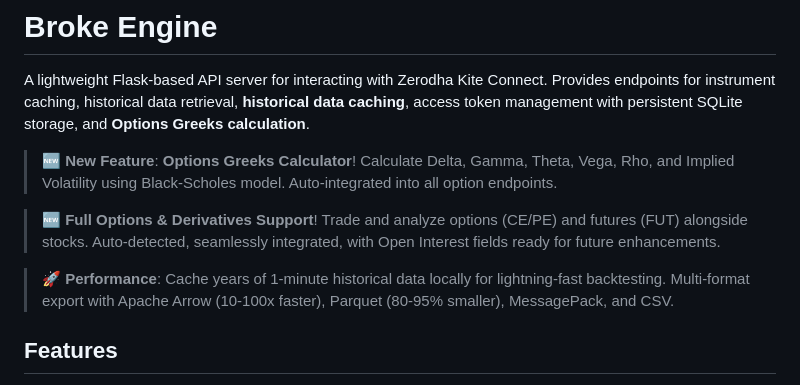
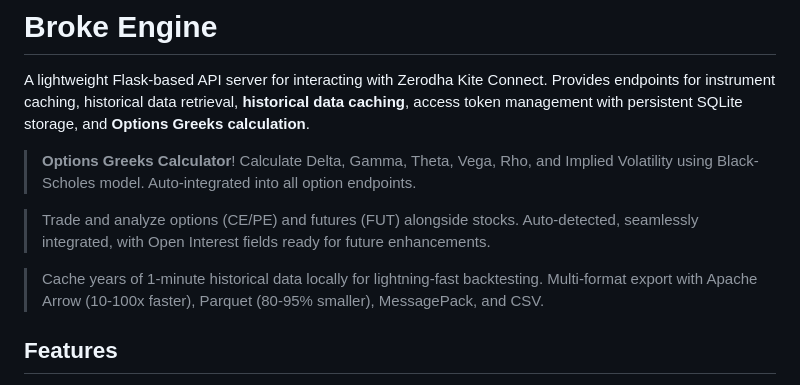
Before and after one commit to Suranjandas7/Broke_Engine, a Markdown page: README.md, the part around the change. Rendered like a GitHub page.

```diff
--- a/README.md
+++ b/README.md
@@ -2,11 +2,11 @@
 
 A lightweight Flask-based API server for interacting with Zerodha Kite Connect. Provides endpoints for instrument caching, historical data retrieval, **historical data caching**, access token management with persistent SQLite storage, and **Options Greeks calculation**.
 
-> **🆕 New Feature**: **Options Greeks Calculator**! Calculate Delta, Gamma, Theta, Vega, Rho, and Implied Volatility using Black-Scholes model. Auto-integrated into all option endpoints.
-
-> **🆕 Full Options & Derivatives Support**! Trade and analyze options (CE/PE) and futures (FUT) alongside stocks. Auto-detected, seamlessly integrated, with Open Interest fields ready for future enhancements.
-
-> **🚀 Performance**: Cache years of 1-minute historical data locally for lightning-fast backtesting. Multi-format export with Apache Arrow (10-100x faster), Parquet (80-95% smaller), MessagePack, and CSV.
+> **Options Greeks Calculator**! Calculate Delta, Gamma, Theta, Vega, Rho, and Implied Volatility using Black-Scholes model. Auto-integrated into all option endpoints.
+
+> Trade and analyze options (CE/PE) and futures (FUT) alongside stocks. Auto-detected, seamlessly integrated, with Open Interest fields ready for future enhancements.
+
+> Cache years of 1-minute historical data locally for lightning-fast backtesting. Multi-format export with Apache Arrow (10-100x faster), Parquet (80-95% smaller), MessagePack, and CSV.
 
 ## Features
 
```
